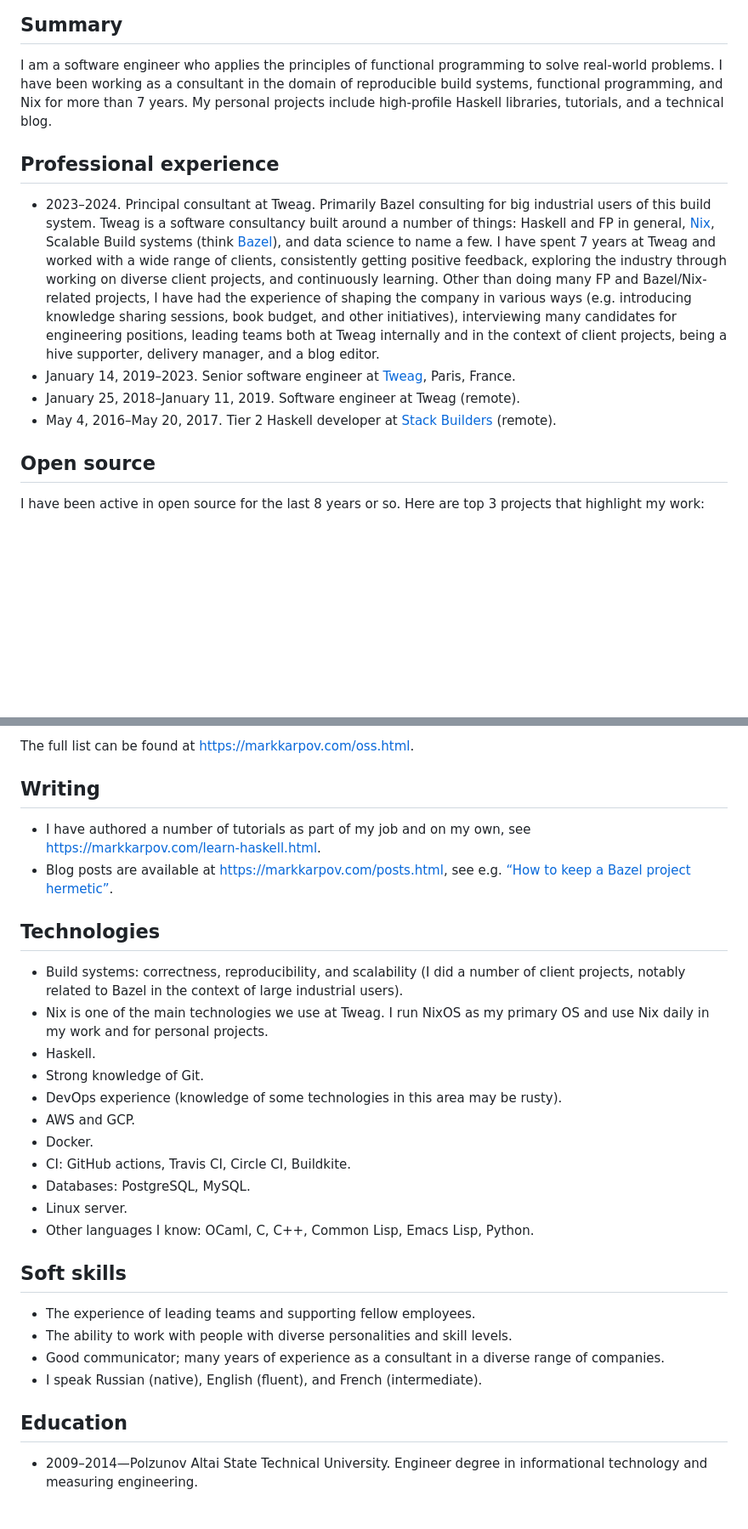
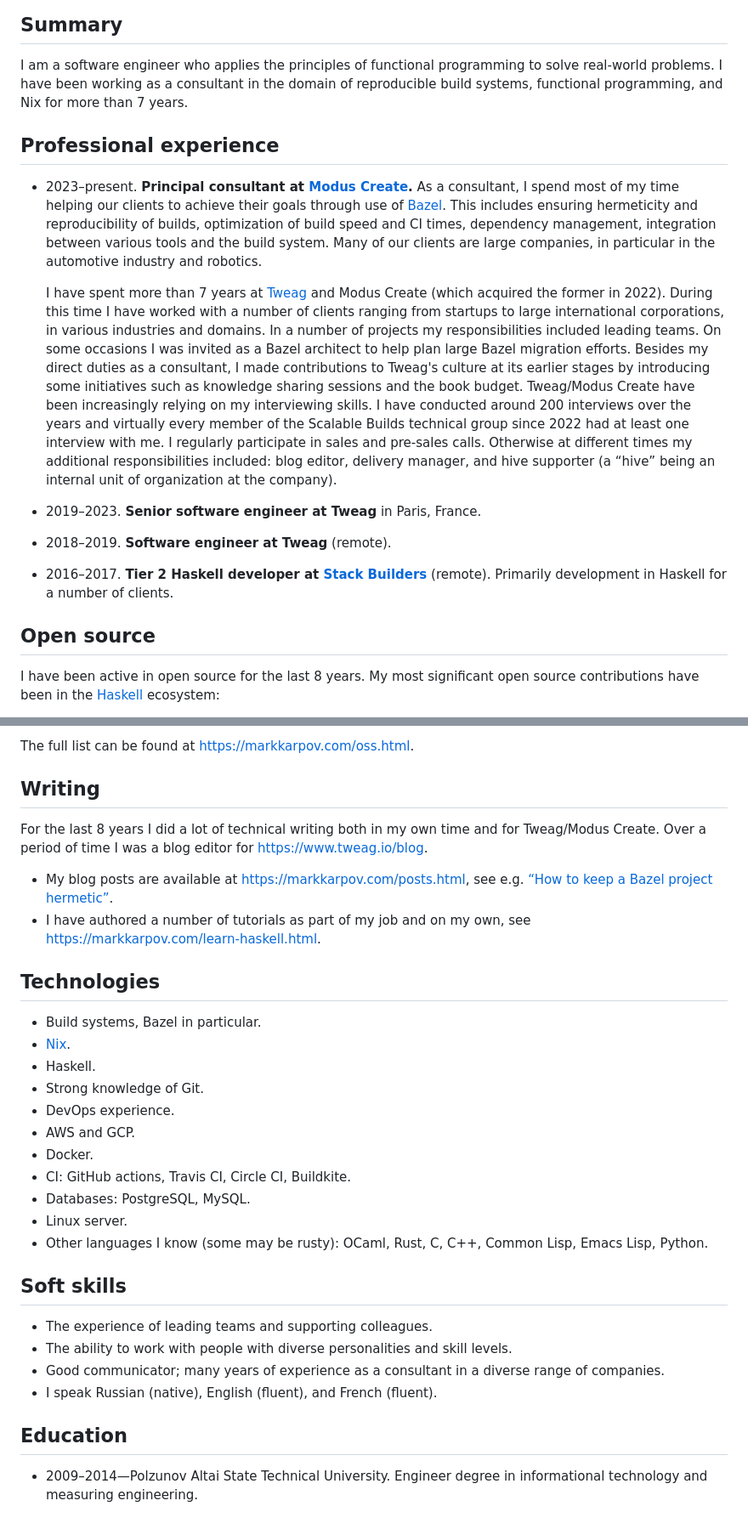
Before and after one commit to mrkkrp/markkarpov.com, a Markdown page: resume/resume.md, 2 parts joined by grey strips. Shown at 85% size. Rendered like a GitHub page; blank space fills up the shorter version.

Commit message:
Rewrite the resume

```diff
--- a/resume/resume.md
+++ b/resume/resume.md
@@ -3,33 +3,41 @@
 I am a software engineer who applies the principles of functional
 programming to solve real-world problems. I have been working as a
 consultant in the domain of reproducible build systems, functional
-programming, and Nix for more than 7 years. My personal projects include
-high-profile Haskell libraries, tutorials, and a technical blog.
+programming, and Nix for more than 7 years.
 
 ## Professional experience
 
-* 2023–2024. Principal consultant at Tweag. Primarily Bazel consulting for
-  big industrial users of this build system. Tweag is a software consultancy
-  built around a number of things: Haskell and FP in general,
-  [Nix](https://nixos.org/), Scalable Build systems (think
-  [Bazel](https://bazel.build/)), and data science to name a few. I have
-  spent 7 years at Tweag and worked with a wide range of clients,
-  consistently getting positive feedback, exploring the industry through
-  working on diverse client projects, and continuously learning. Other than
-  doing many FP and Bazel/Nix-related projects, I have had the experience of
-  shaping the company in various ways (e.g. introducing knowledge sharing
-  sessions, book budget, and other initiatives), interviewing many
-  candidates for engineering positions, leading teams both at Tweag
-  internally and in the context of client projects, being a hive supporter,
-  delivery manager, and a blog editor.
-* January 14, 2019–2023. Senior software engineer at
-  [Tweag](https://tweag.io), Paris, France.
-* January 25, 2018–January 11, 2019. Software engineer at Tweag (remote).
-* May 4, 2016–May 20, 2017. Tier 2 Haskell developer at [Stack
-  Builders](https://www.stackbuilders.com/) (remote).
+* 2023–present. **Principal consultant at [Modus Create][modus].** As a
+  consultant, I spend most of my time helping our clients to achieve their
+  goals through use of [Bazel][bazel]. This includes ensuring hermeticity
+  and reproducibility of builds, optimization of build speed and CI times,
+  dependency management, integration between various tools and the build
+  system. Many of our clients are large companies, in particular in the
+  automotive industry and robotics.
+
+  I have spent more than 7 years at [Tweag][tweag] and Modus Create (which
+  acquired the former in 2022). During this time I have worked with a number
+  of clients ranging from startups to large international corporations, in
+  various industries and domains. In a number of projects my
+  responsibilities included leading teams. On some occasions I was invited
+  as a Bazel architect to help plan large Bazel migration efforts. Besides
+  my direct duties as a consultant, I made contributions to Tweag's culture
+  at its earlier stages by introducing some initiatives such as knowledge
+  sharing sessions and the book budget. Tweag/Modus Create have been
+  increasingly relying on my interviewing skills. I have conducted around
+  200 interviews over the years and virtually every member of the Scalable
+  Builds technical group since 2022 had at least one interview with me. I
+  regularly participate in sales and pre-sales calls. Otherwise at different
+  times my additional responsibilities included: blog editor, delivery
+  manager, and hive supporter (a “hive” being an internal unit of
+  organization at the company).
+* 2019–2023. **Senior software engineer at Tweag** in Paris, France.
+* 2018–2019. **Software engineer at Tweag** (remote).
+* 2016–2017. **Tier 2 Haskell developer at [Stack Builders][stackbuilders]**
+  (remote). Primarily development in Haskell for a number of clients.
 
 ## Open source
 
-I have been active in open source for the last 8 years or so. Here are top 3
-projects that highlight my work:
+I have been active in open source for the last 8 years. My most significant
+open source contributions have been in the [Haskell][haskell] ecosystem:
 
@@ -43,38 +50,38 @@ The full list can be found at <https://markkarpov.com/oss.html>.
 
 ## Writing
 
+For the last 8 years I did a lot of technical writing both in my own time
+and for Tweag/Modus Create. Over a period of time I was a blog editor for
+<https://www.tweag.io/blog>.
+
+* My blog posts are available at <https://markkarpov.com/posts.html>, see
+  e.g. [“How to keep a Bazel project hermetic”][hermetic-bazel].
 * I have authored a number of tutorials as part of my job and on my own, see
   <https://markkarpov.com/learn-haskell.html>.
-* Blog posts are available at <https://markkarpov.com/posts.html>, see e.g.
-  [“How to keep a Bazel project
-  hermetic”](https://www.tweag.io/blog/2022-09-15-hermetic-bazel/).
 
 ## Technologies
 
-* Build systems: correctness, reproducibility, and scalability (I did a
-  number of client projects, notably related to Bazel in the context of
-  large industrial users).
-* Nix is one of the main technologies we use at Tweag. I run NixOS as my
-  primary OS and use Nix daily in my work and for personal projects.
+* Build systems, Bazel in particular.
+* [Nix][nix].
 * Haskell.
 * Strong knowledge of Git.
-* DevOps experience (knowledge of some technologies in this area may be
-  rusty).
+* DevOps experience.
 * AWS and GCP.
 * Docker.
 * CI: GitHub actions, Travis CI, Circle CI, Buildkite.
 * Databases: PostgreSQL, MySQL.
 * Linux server.
-* Other languages I know: OCaml, C, C++, Common Lisp, Emacs Lisp, Python.
+* Other languages I know (some may be rusty): OCaml, Rust, C, C++, Common
+  Lisp, Emacs Lisp, Python.
 
 ## Soft skills
 
-* The experience of leading teams and supporting fellow employees.
+* The experience of leading teams and supporting colleagues.
 * The ability to work with people with diverse personalities and skill
   levels.
 * Good communicator; many years of experience as a consultant in a diverse
   range of companies.
-* I speak Russian (native), English (fluent), and French (intermediate).
+* I speak Russian (native), English (fluent), and French (fluent).
 
 ## Education
 
```
Also changed, not shown: other parts of resume/resume.md (+15 -5 lines).
